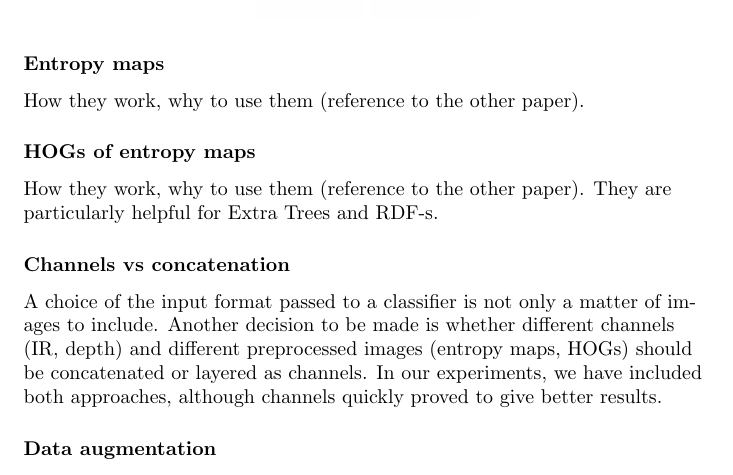
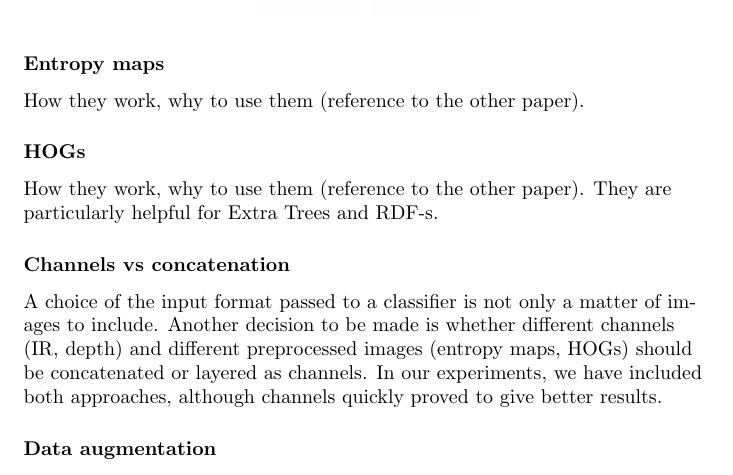
Before and after one commit to tomaszgarbus/rgbd-face-auth, a LaTeX document (whitepaper/temp-paper.tex, which reads whitepaper/content/face-auth.tex): part of page 11 of 24, cut so that both start at the same text. Compiled offline with pdfLaTeX.

Commit message:
s/hogs of entropy maps/hogs

```diff
--- a/whitepaper/content/face-auth.tex
+++ b/whitepaper/content/face-auth.tex
@@ -194,7 +194,7 @@
         \subsubsection*{Entropy maps}
         How they work, why to use them (reference to the other paper).
 
-        \subsubsection*{HOGs of entropy maps}
+        \subsubsection*{HOGs}
         How they work, why to use them (reference to the other paper). They
         are particularly helpful for Extra Trees and RDF-s.
 
```
